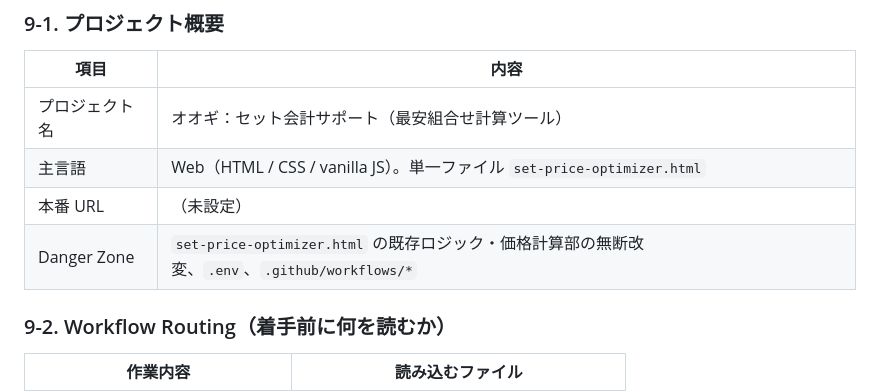
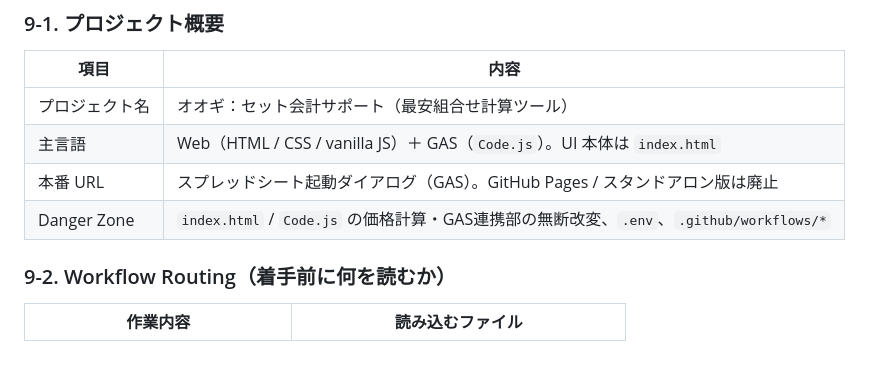
Before and after one commit to shida-product/ogi-set, a Markdown page: .agents/RULES.md, the part around the change. Drawn GitHub-style; blank space fills up the shorter version.

```diff
--- a/.agents/RULES.md
+++ b/.agents/RULES.md
@@ -167,9 +167,9 @@
 | 項目           | 内容                                                                                           |
 | -------------- | ---------------------------------------------------------------------------------------------- |
 | プロジェクト名 | オオギ：セット会計サポート（最安組合せ計算ツール）                                             |
-| 主言語         | Web（HTML / CSS / vanilla JS）。単一ファイル `set-price-optimizer.html`                        |
-| 本番 URL       | （未設定）                                                                                     |
-| Danger Zone    | `set-price-optimizer.html` の既存ロジック・価格計算部の無断改変、`.env`、`.github/workflows/*` |
+| 主言語         | Web（HTML / CSS / vanilla JS）＋ GAS（`Code.js`）。UI 本体は `index.html`                      |
+| 本番 URL       | スプレッドシート起動ダイアログ（GAS）。GitHub Pages / スタンドアロン版は廃止                   |
+| Danger Zone    | `index.html` / `Code.js` の価格計算・GAS連携部の無断改変、`.env`、`.github/workflows/*`        |
 
 ### 9-2. Workflow Routing（着手前に何を読むか）
 
```
Also changed, not shown: .agents/handover.md (+7 -3 lines).
